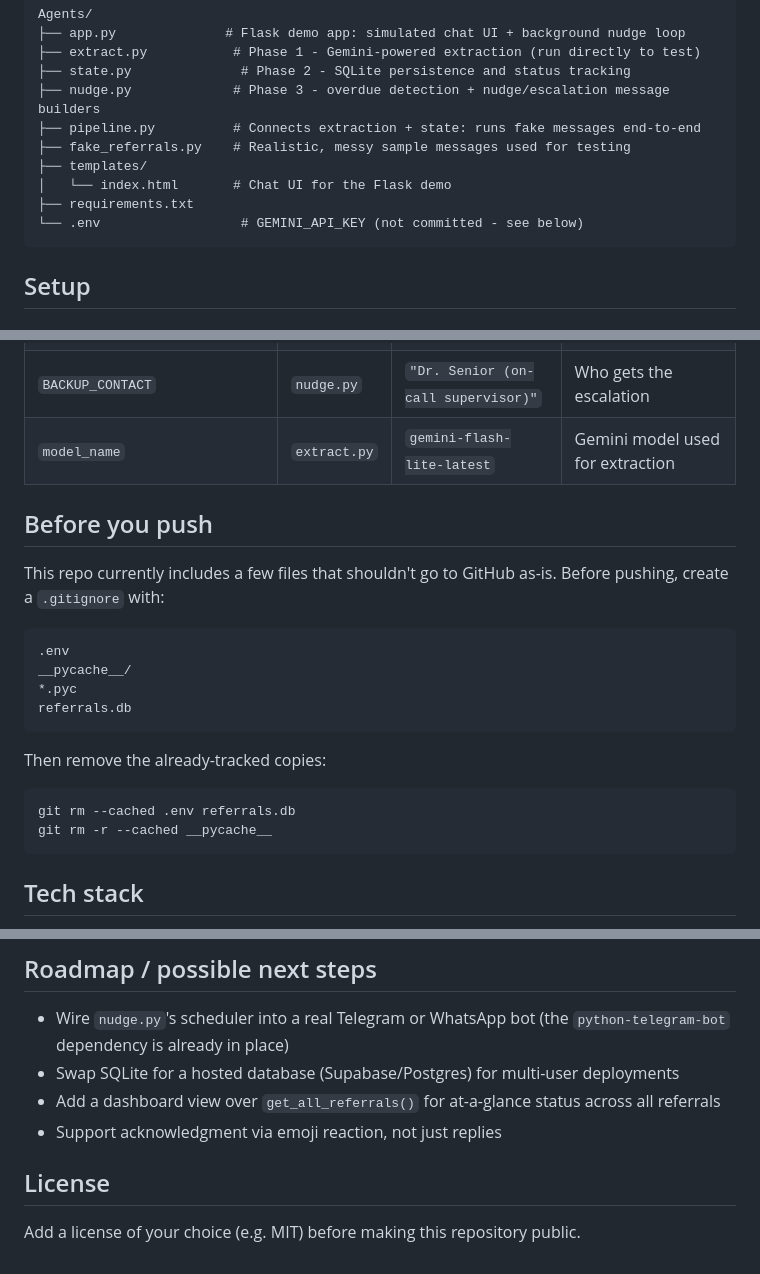
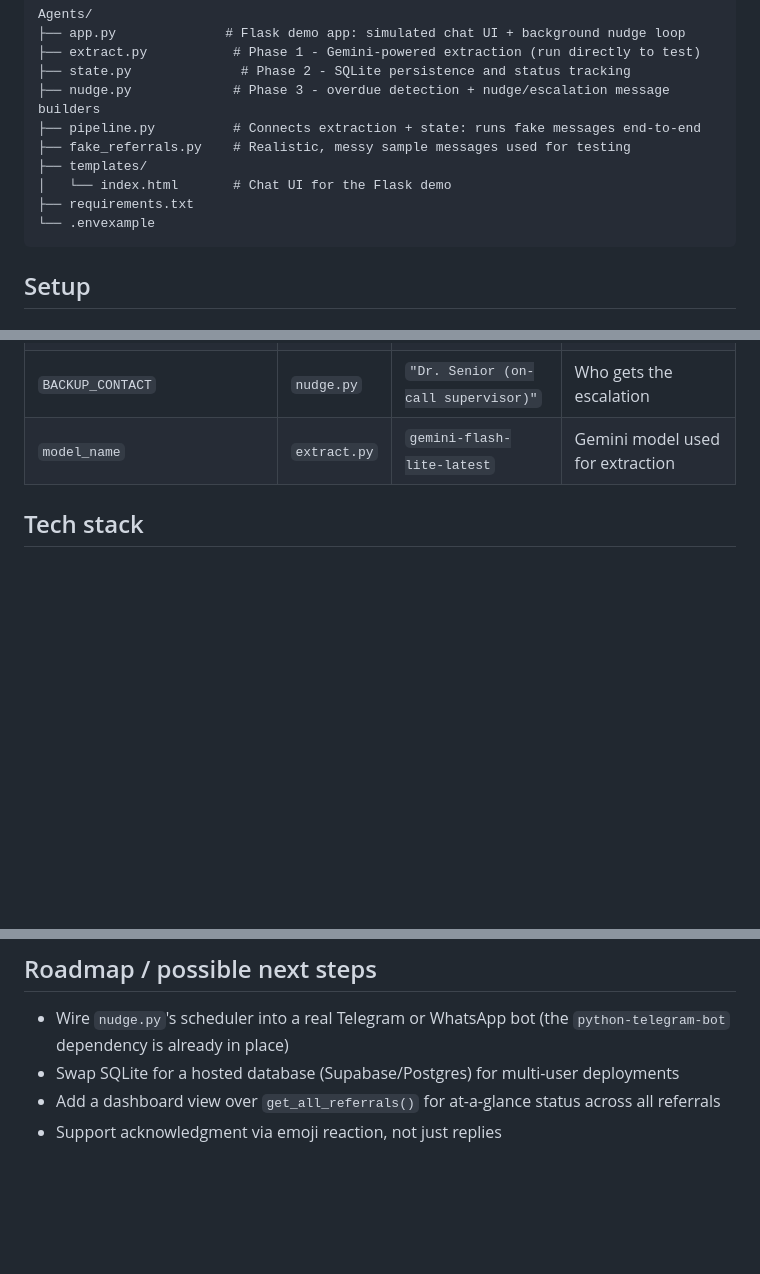
Before and after one commit to AyeshaIrfan786/Referral-Nudge, a Markdown page: README.md, 3 parts joined by grey strips. Drawn GitHub-style; blank space fills up the shorter version.

Commit message:
Revise README for environment file and cleanup
Updated README to include .envexample and removed instructions for .gitignore and license.

````diff
--- a/README.md
+++ b/README.md
@@ -38,7 +38,7 @@ Agents/
 ├── templates/
 │   └── index.html       # Chat UI for the Flask demo
 ├── requirements.txt
-└── .env                  # GEMINI_API_KEY (not committed - see below)
+└── .envexample
 ```
 
 ## Setup
@@ -110,23 +110,6 @@ python state.py
 | `BACKUP_CONTACT` | `nudge.py` | `"Dr. Senior (on-call supervisor)"` | Who gets the escalation |
 | `model_name` | `extract.py` | `gemini-flash-lite-latest` | Gemini model used for extraction |
 
-## Before you push
-
-This repo currently includes a few files that shouldn't go to GitHub as-is. Before pushing, create a `.gitignore` with:
-
-```
-.env
-__pycache__/
-*.pyc
-referrals.db
-```
-
-Then remove the already-tracked copies:
-
-```bash
-git rm --cached .env referrals.db
-git rm -r --cached __pycache__
-```
 
 ## Tech stack
 
@@ -141,7 +124,3 @@ git rm -r --cached __pycache__
 - Swap SQLite for a hosted database (Supabase/Postgres) for multi-user deployments
 - Add a dashboard view over `get_all_referrals()` for at-a-glance status across all referrals
 - Support acknowledgment via emoji reaction, not just replies
-
-## License
-
-Add a license of your choice (e.g. MIT) before making this repository public.
````
